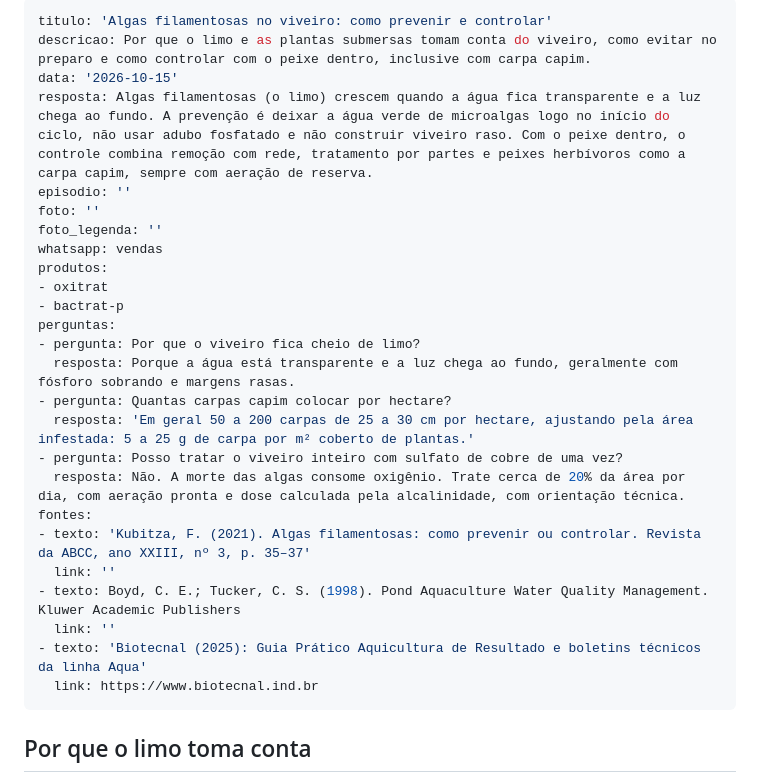
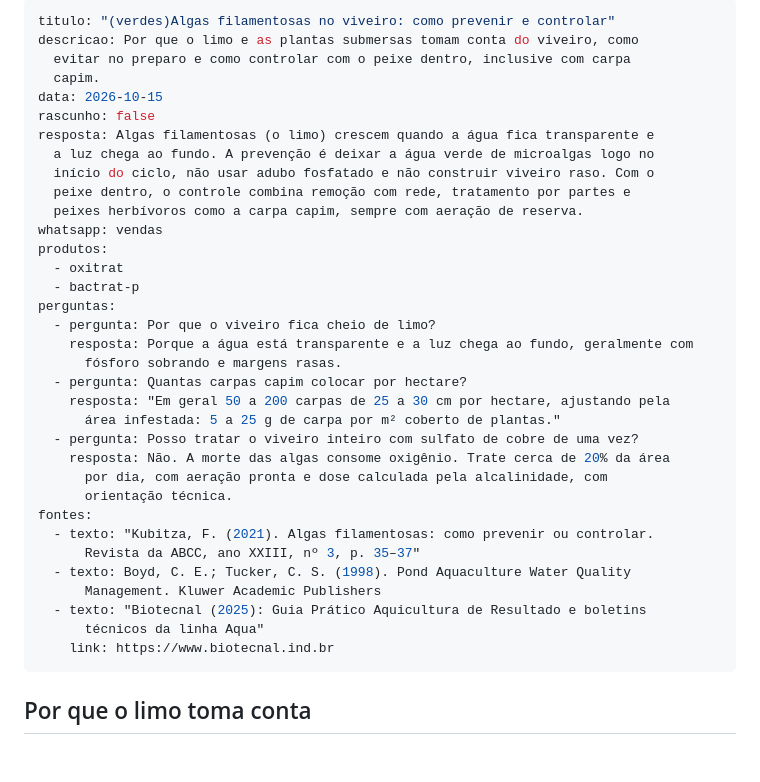
Before and after one commit to 17fagnercampos/engtafarelsa-site, a Markdown page: conteudo/blog/algas-filamentosas-no-viveiro.md, the part around one of its changes. Rendered like a GitHub page; blank space fills up the shorter version.

Commit message:
Update conteudo/blog/algas-filamentosas-no-viveiro.md (via Pages CMS)

```diff
--- a/conteudo/blog/algas-filamentosas-no-viveiro.md
+++ b/conteudo/blog/algas-filamentosas-no-viveiro.md
@@ -1,31 +1,39 @@
 ---
-titulo: 'Algas filamentosas no viveiro: como prevenir e controlar'
-descricao: Por que o limo e as plantas submersas tomam conta do viveiro, como evitar no preparo e como controlar com o peixe dentro, inclusive com carpa capim.
-data: '2026-10-15'
-resposta: Algas filamentosas (o limo) crescem quando a água fica transparente e a luz chega ao fundo. A prevenção é deixar a água verde de microalgas logo no início do ciclo, não usar adubo fosfatado e não construir viveiro raso. Com o peixe dentro, o controle combina remoção com rede, tratamento por partes e peixes herbívoros como a carpa capim, sempre com aeração de reserva.
-episodio: ''
-foto: ''
-foto_legenda: ''
+titulo: "(verdes)Algas filamentosas no viveiro: como prevenir e controlar"
+descricao: Por que o limo e as plantas submersas tomam conta do viveiro, como
+  evitar no preparo e como controlar com o peixe dentro, inclusive com carpa
+  capim.
+data: 2026-10-15
+rascunho: false
+resposta: Algas filamentosas (o limo) crescem quando a água fica transparente e
+  a luz chega ao fundo. A prevenção é deixar a água verde de microalgas logo no
+  início do ciclo, não usar adubo fosfatado e não construir viveiro raso. Com o
+  peixe dentro, o controle combina remoção com rede, tratamento por partes e
+  peixes herbívoros como a carpa capim, sempre com aeração de reserva.
 whatsapp: vendas
 produtos:
-- oxitrat
-- bactrat-p
+  - oxitrat
+  - bactrat-p
 perguntas:
-- pergunta: Por que o viveiro fica cheio de limo?
-  resposta: Porque a água está transparente e a luz chega ao fundo, geralmente com fósforo sobrando e margens rasas.
-- pergunta: Quantas carpas capim colocar por hectare?
-  resposta: 'Em geral 50 a 200 carpas de 25 a 30 cm por hectare, ajustando pela área infestada: 5 a 25 g de carpa por m² coberto de plantas.'
-- pergunta: Posso tratar o viveiro inteiro com sulfato de cobre de uma vez?
-  resposta: Não. A morte das algas consome oxigênio. Trate cerca de 20% da área por dia, com aeração pronta e dose calculada pela alcalinidade, com orientação técnica.
+  - pergunta: Por que o viveiro fica cheio de limo?
+    resposta: Porque a água está transparente e a luz chega ao fundo, geralmente com
+      fósforo sobrando e margens rasas.
+  - pergunta: Quantas carpas capim colocar por hectare?
+    resposta: "Em geral 50 a 200 carpas de 25 a 30 cm por hectare, ajustando pela
+      área infestada: 5 a 25 g de carpa por m² coberto de plantas."
+  - pergunta: Posso tratar o viveiro inteiro com sulfato de cobre de uma vez?
+    resposta: Não. A morte das algas consome oxigênio. Trate cerca de 20% da área
+      por dia, com aeração pronta e dose calculada pela alcalinidade, com
+      orientação técnica.
 fontes:
-- texto: 'Kubitza, F. (2021). Algas filamentosas: como prevenir ou controlar. Revista da ABCC, ano XXIII, nº 3, p. 35–37'
-  link: ''
-- texto: Boyd, C. E.; Tucker, C. S. (1998). Pond Aquaculture Water Quality Management. Kluwer Academic Publishers
-  link: ''
-- texto: 'Biotecnal (2025): Guia Prático Aquicultura de Resultado e boletins técnicos da linha Aqua'
-  link: https://www.biotecnal.ind.br
+  - texto: "Kubitza, F. (2021). Algas filamentosas: como prevenir ou controlar.
+      Revista da ABCC, ano XXIII, nº 3, p. 35–37"
+  - texto: Boyd, C. E.; Tucker, C. S. (1998). Pond Aquaculture Water Quality
+      Management. Kluwer Academic Publishers
+  - texto: "Biotecnal (2025): Guia Prático Aquicultura de Resultado e boletins
+      técnicos da linha Aqua"
+    link: https://www.biotecnal.ind.br
 ---
-
 ## Por que o limo toma conta
 
 O pesquisador Fernando Kubitza, na Revista da ABCC (2021), aponta três causas principais:
```
Also changed, not shown: other parts of conteudo/blog/algas-filamentosas-no-viveiro.md (+3 -1 lines).
